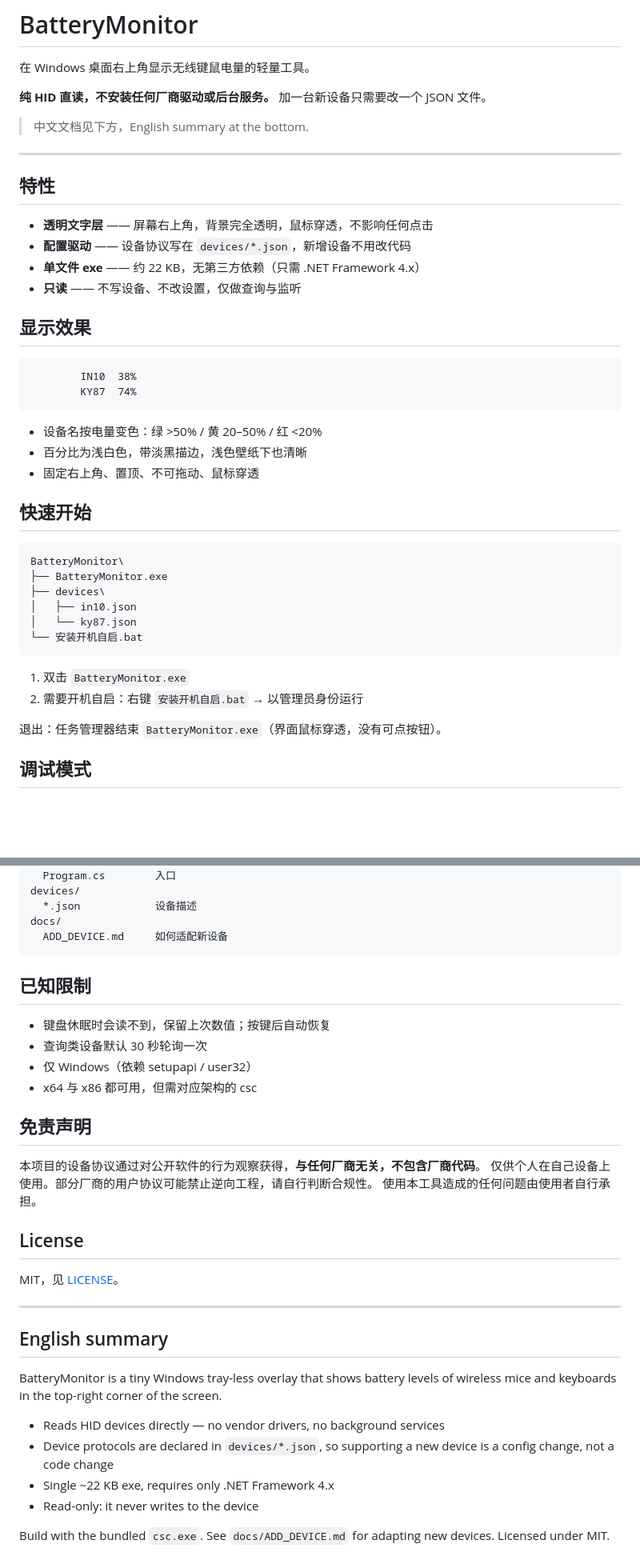
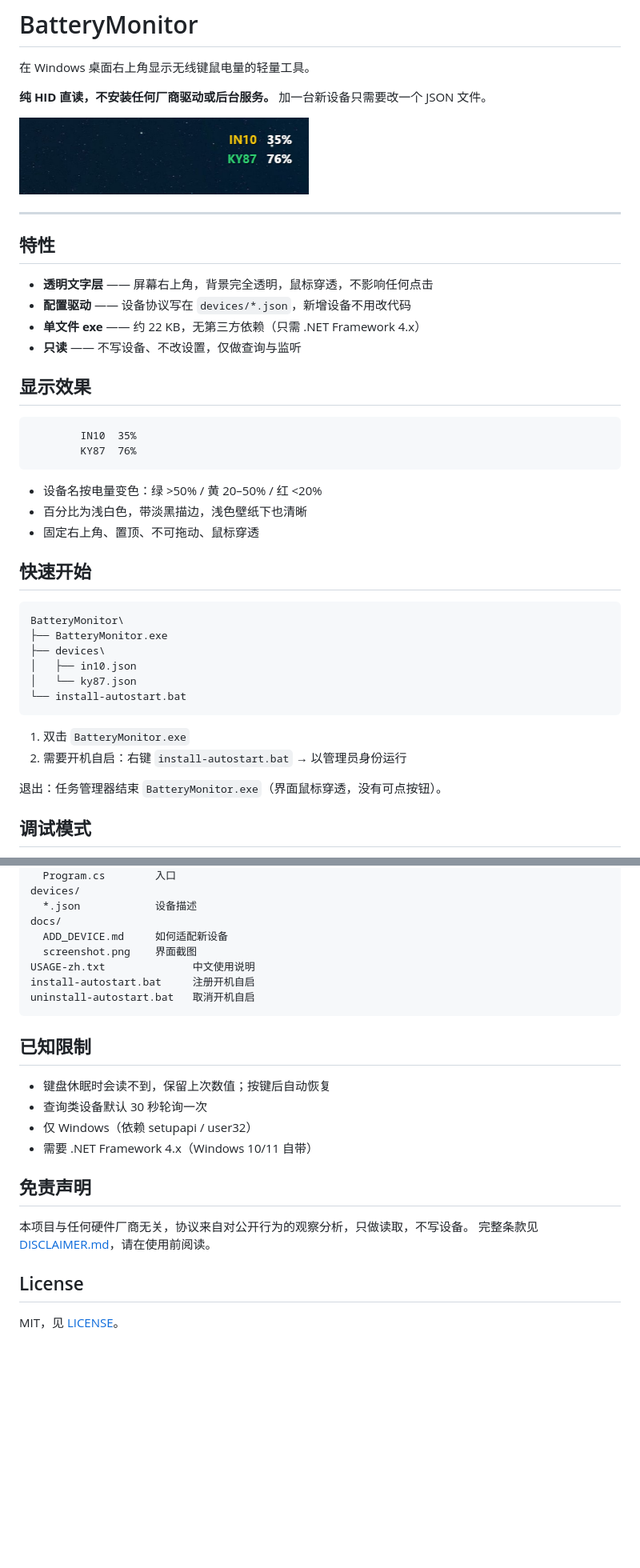
Before and after one commit to Lemon140339/BatteryMonitor, a Markdown page: README.md, 2 parts joined by grey strips. Shown at 80% size. GitHub-like rendering; pictures changed too: docs/screenshot.png (added); blank space fills up the shorter version.

````diff
--- a/README.md
+++ b/README.md
@@ -4,7 +4,7 @@
 
 **纯 HID 直读，不安装任何厂商驱动或后台服务。** 加一台新设备只需要改一个 JSON 文件。
 
-> 中文文档见下方，English summary at the bottom.
+![screenshot](docs/screenshot.png)
 
 ---
 
@@ -18,8 +18,8 @@
 ## 显示效果
 
 ```
-        IN10  38%
-        KY87  74%
+        IN10  35%
+        KY87  76%
 ```
 
 - 设备名按电量变色：绿 >50% / 黄 20–50% / 红 <20%
@@ -34,11 +34,11 @@ BatteryMonitor\
 ├── devices\
 │   ├── in10.json
 │   └── ky87.json
-└── 安装开机自启.bat
+└── install-autostart.bat
 ```
 
 1. 双击 `BatteryMonitor.exe`
-2. 需要开机自启：右键 `安装开机自启.bat` → 以管理员身份运行
+2. 需要开机自启：右键 `install-autostart.bat` → 以管理员身份运行
 
 退出：任务管理器结束 `BatteryMonitor.exe`（界面鼠标穿透，没有可点按钮）。
 
@@ -96,6 +96,10 @@ devices/
   *.json            设备描述
 docs/
   ADD_DEVICE.md     如何适配新设备
+  screenshot.png    界面截图
+USAGE-zh.txt              中文使用说明
+install-autostart.bat     注册开机自启
+uninstall-autostart.bat   取消开机自启
 ```
 
 ## 已知限制
@@ -103,30 +107,13 @@ docs/
 - 键盘休眠时会读不到，保留上次数值；按键后自动恢复
 - 查询类设备默认 30 秒轮询一次
 - 仅 Windows（依赖 setupapi / user32）
-- x64 与 x86 都可用，但需对应架构的 csc
+- 需要 .NET Framework 4.x（Windows 10/11 自带）
 
 ## 免责声明
 
-本项目的设备协议通过对公开软件的行为观察获得，**与任何厂商无关，不包含厂商代码**。
-仅供个人在自己设备上使用。部分厂商的用户协议可能禁止逆向工程，请自行判断合规性。
-使用本工具造成的任何问题由使用者自行承担。
+本项目与任何硬件厂商无关，协议来自对公开行为的观察分析，只做读取，不写设备。
+完整条款见 [DISCLAIMER.md](DISCLAIMER.md)，请在使用前阅读。
 
 ## License
 
 MIT，见 [LICENSE](LICENSE)。
-
----
-
-## English summary
-
-BatteryMonitor is a tiny Windows tray-less overlay that shows battery levels of
-wireless mice and keyboards in the top-right corner of the screen.
-
-- Reads HID devices directly — no vendor drivers, no background services
-- Device protocols are declared in `devices/*.json`, so supporting a new device
-  is a config change, not a code change
-- Single ~22 KB exe, requires only .NET Framework 4.x
-- Read-only: it never writes to the device
-
-Build with the bundled `csc.exe`. See `docs/ADD_DEVICE.md` for adapting new
-devices. Licensed under MIT.
````
Also changed, not shown: DISCLAIMER.md (added, +72 -0 lines), 6 other files.
